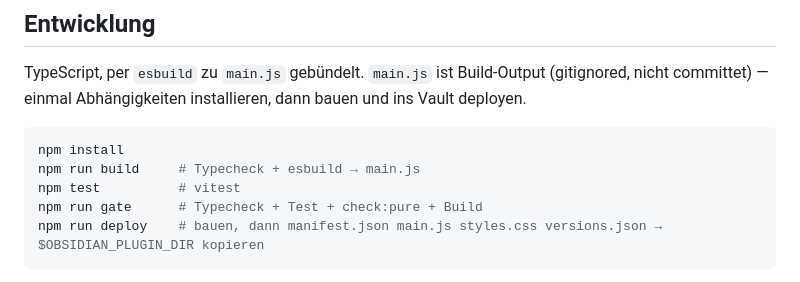
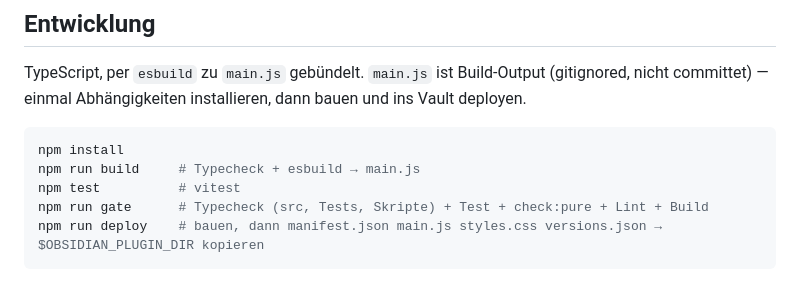
Before and after one commit to johannes-kaindl/obsidian-letterhead, a Markdown page: README.de.md, the part around the change. Rendered like a GitHub page.

Commit message:
docs(readme): Gate-Zeile nennt typecheck:test, typecheck:scripts und lint
Co-Authored-By: Claude Sonnet 5.5 <noreply@anthropic.com>

````diff
--- a/README.de.md
+++ b/README.de.md
@@ -155,7 +155,7 @@ TypeScript, per `esbuild` zu `main.js` gebündelt. `main.js` ist Build-Output (g
 npm install
 npm run build     # Typecheck + esbuild → main.js
 npm test          # vitest
-npm run gate      # Typecheck + Test + check:pure + Build
+npm run gate      # Typecheck (src, Tests, Skripte) + Test + check:pure + Lint + Build
 npm run deploy    # bauen, dann manifest.json main.js styles.css versions.json → $OBSIDIAN_PLUGIN_DIR kopieren
 ```
 
````
Also changed, not shown: README.md (+1 -1 lines).
